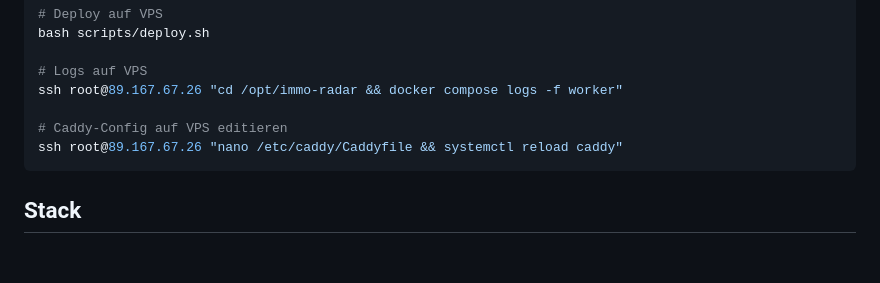
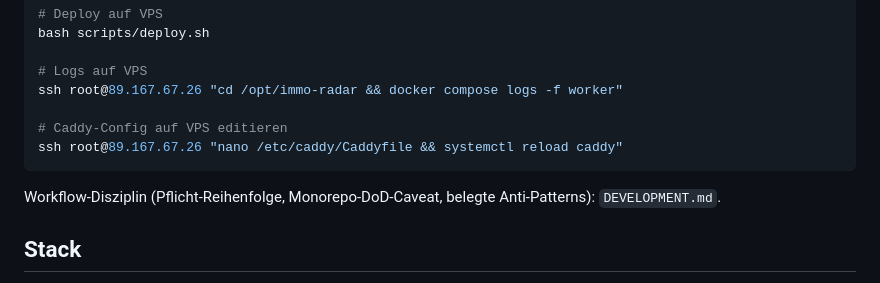
Before and after one commit to phiman13/immo-radar, a Markdown page: CLAUDE.md, the part around the change. Drawn GitHub-style; blank space fills up the shorter version.

Commit message:
docs: DEVELOPMENT.md (mittel) + Pointer in CLAUDE.md

````diff
--- a/CLAUDE.md
+++ b/CLAUDE.md
@@ -86,6 +86,8 @@ ssh root@89.167.67.26 "cd /opt/immo-radar && docker compose logs -f worker"
 ssh root@89.167.67.26 "nano /etc/caddy/Caddyfile && systemctl reload caddy"
 ```
 
+Workflow-Disziplin (Pflicht-Reihenfolge, Monorepo-DoD-Caveat, belegte Anti-Patterns): `DEVELOPMENT.md`.
+
 ## Stack
 
 Python 3.12 (noble) · FastAPI · Playwright (Chromium) · SQLite/SQLAlchemy · APScheduler · anthropic SDK · Telegram Bot API · Docker (2 Container: `web` + `worker`) · Caddy (Reverse Proxy + TLS + Auth)
````
Also changed, not shown: DEVELOPMENT.md (added, +41 -0 lines).
